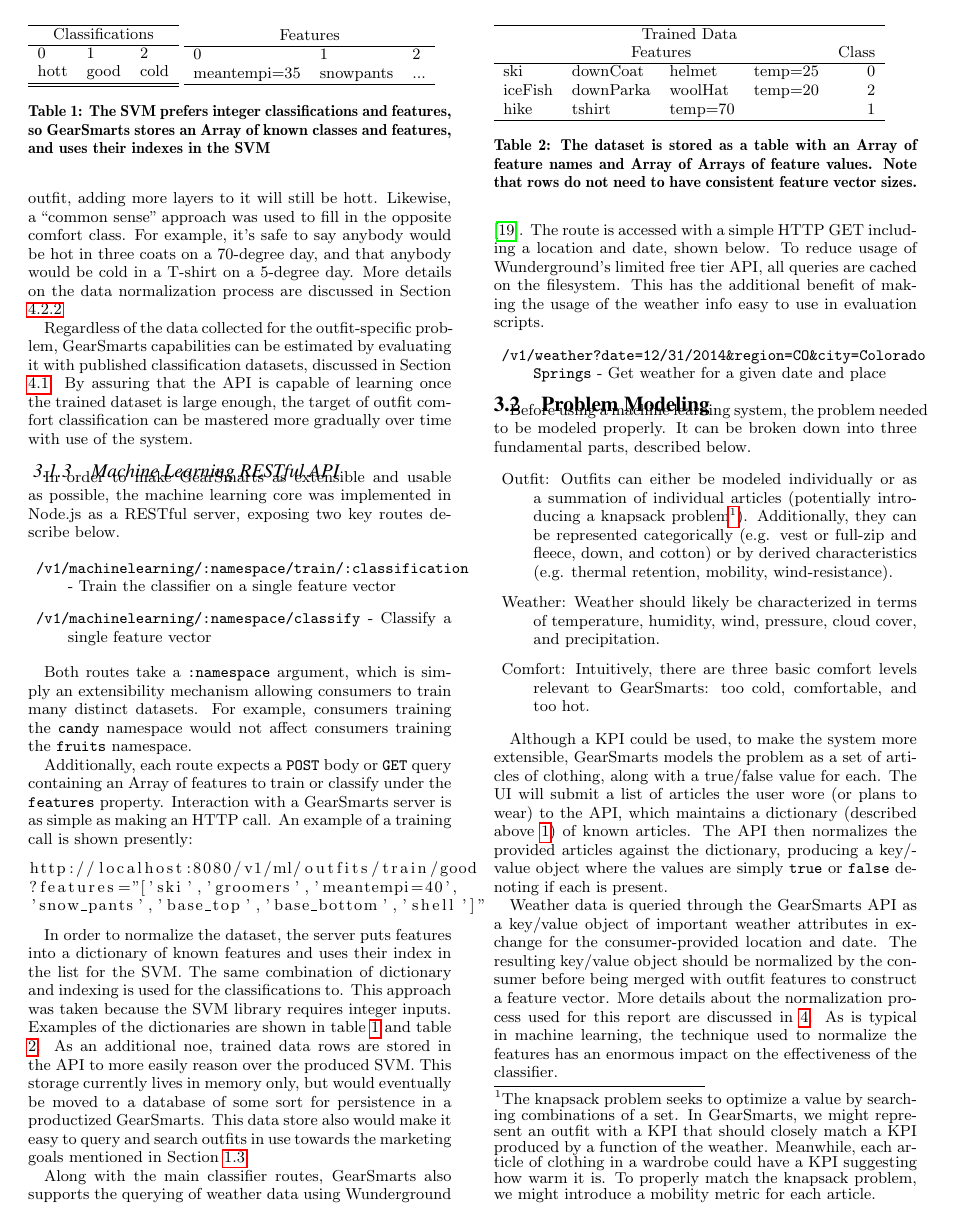
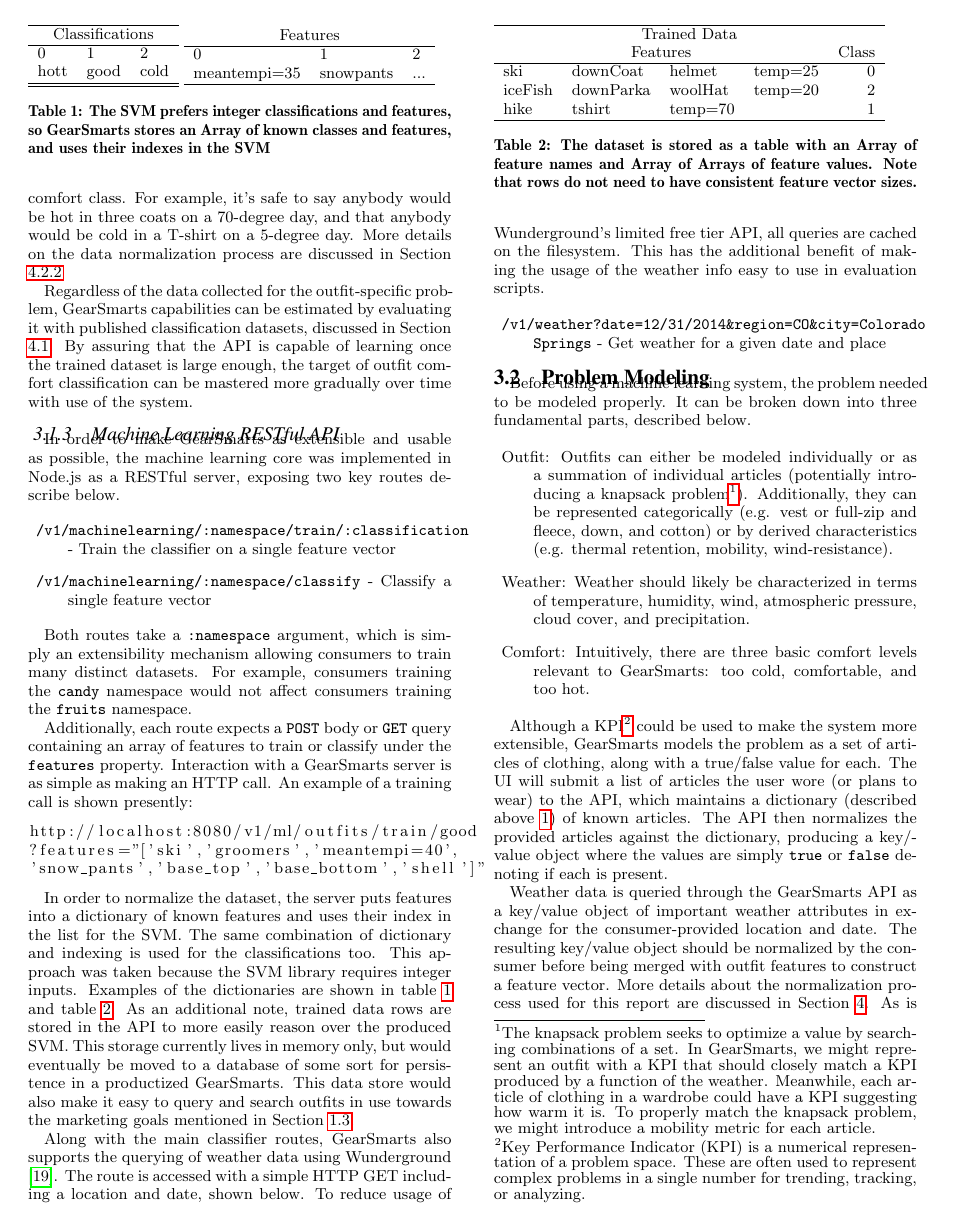
Before and after one commit to ross-nordstrom/cs5860-gear_smarts, a LaTeX paper (report/report.tex, which reads report/design.tex): page 3 of 8. Compiled offline with pdfLaTeX.

Commit message:
grammar - design

```diff
--- a/report/design.tex
+++ b/report/design.tex
@@ -79,12 +78,12 @@ http://localhost:8080/v1/ml/outfits/train/good
 
 
 In order to normalize the dataset, the server puts features into a dictionary of known features and uses their index
-in the list for the SVM. The same combination of dictionary and indexing is used for the classifications to. This approach
+in the list for the SVM. The same combination of dictionary and indexing is used for the classifications too. This approach
 was taken because the SVM library requires integer inputs. Examples of the dictionaries are shown in table
-\ref{table:dictionary} and table \ref{table:datarow}. As an additional noe,
+\ref{table:dictionary} and table \ref{table:datarow}. As an additional note,
 trained data rows are stored in the API to more easily reason over the produced SVM. This storage currently lives in
 memory only, but would eventually be moved to a database of some sort for persistence in a productized GearSmarts.
-This data store also would make it easy to query and search outfits in use towards the marketing goals mentioned in
+This data store would also make it easy to query and search outfits in use towards the marketing goals mentioned in
 Section \ref{section:market}.
 
 \begin{table}
@@ -146,12 +145,13 @@ fundamental parts, described below.
   introduce a mobility metric for each article.}).
   Additionally, they can be represented categorically (e.g. vest or full-zip and
   fleece, down, and cotton) or by derived characteristics (e.g. thermal retention, mobility, wind-resistance).
-  \item{Weather:} Weather should likely be characterized in terms of temperature, humidity, wind, pressure,
+  \item{Weather:} Weather should likely be characterized in terms of temperature, humidity, wind, atmospheric pressure,
   cloud cover, and precipitation.
   \item{Comfort:} Intuitively, there are three basic comfort levels relevant to GearSmarts: too cold, comfortable, and too hot.
 \end{description}
 
-Although a KPI could be used, to make the system more extensible, GearSmarts models the problem as a set of
+Although a KPI\footnote{Key Performance Indicator (KPI) is a numerical representation of a problem space. These are often used to represent
+complex problems in a single number for trending, tracking, or analyzing.} could be used to make the system more extensible, GearSmarts models the problem as a set of
 articles of clothing, along with a true/false value for each. The UI will submit a list of articles the user wore (or
 plans to wear) to the API, which maintains a dictionary (described above \ref{table:dictionary}) of known articles. The
 API then normalizes the provided articles against the dictionary, producing a key/value object where the values are
@@ -160,7 +160,7 @@ simply \texttt{true} or \texttt{false} denoting if each is present.
 Weather data is queried through the GearSmarts API as a key/value object of important
 weather attributes in exchange for the consumer-provided location and date. The resulting key/value object should be
 normalized by the consumer before being merged with outfit features to construct a feature vector. More details about
-the normalization process used for this report are discussed in \ref{section:evaluation}. As is typical in
+the normalization process used for this report are discussed in Section \ref{section:evaluation}. As is typical in
 machine learning, the technique used to normalize the features has an enormous impact on the effectiveness of the
 classifier.
 
```
Also changed, not shown: report/design.tex (13 more changed lines).
